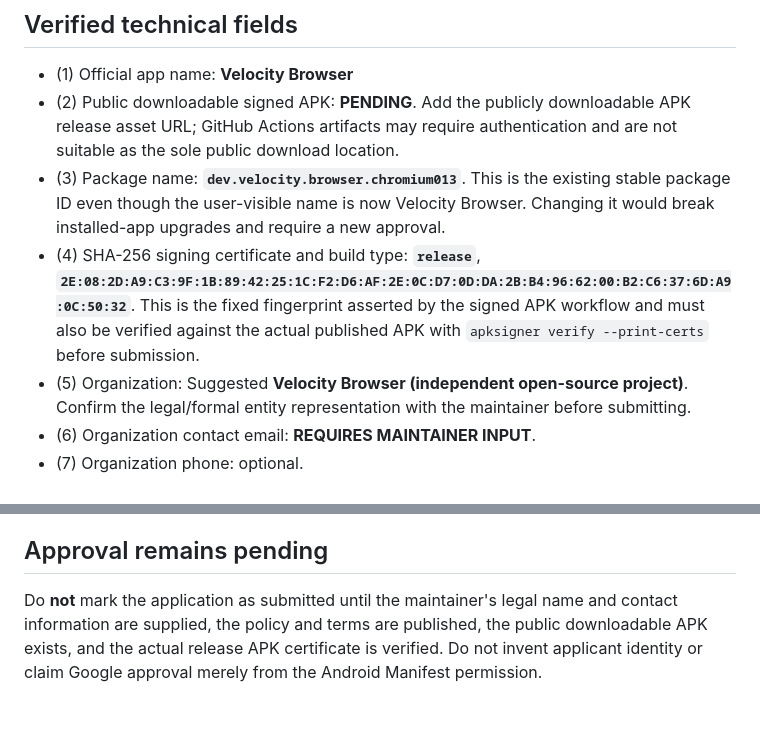
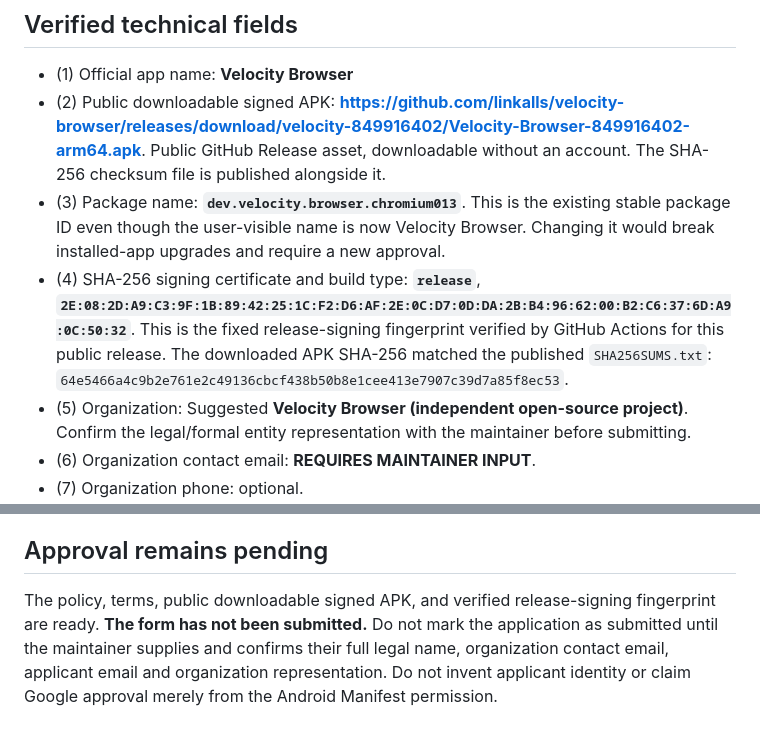
Before and after one commit to linkalls/velocity-browser, a Markdown page: docs/google-passkey-application.md, 2 parts joined by grey strips. Rendered like a GitHub page.

Commit message:
docs: record public signed APK and verified checksum for Google passkey approval

```diff
--- a/docs/google-passkey-application.md
+++ b/docs/google-passkey-application.md
@@ -7,9 +7,9 @@ Public Google allowlist: https://www.gstatic.com/gpm-passkeys-privileged-apps/ap
 ## Verified technical fields
 
 - (1) Official app name: **Velocity Browser**
-- (2) Public downloadable signed APK: **PENDING**. Add the publicly downloadable APK release asset URL; GitHub Actions artifacts may require authentication and are not suitable as the sole public download location.
+- (2) Public downloadable signed APK: **https://github.com/linkalls/velocity-browser/releases/download/velocity-849916402/Velocity-Browser-849916402-arm64.apk**. Public GitHub Release asset, downloadable without an account. The SHA-256 checksum file is published alongside it.
 - (3) Package name: **`dev.velocity.browser.chromium013`**. This is the existing stable package ID even though the user-visible name is now Velocity Browser. Changing it would break installed-app upgrades and require a new approval.
-- (4) SHA-256 signing certificate and build type: **`release`**, **`2E:08:2D:A9:C3:9F:1B:89:42:25:1C:F2:D6:AF:2E:0C:D7:0D:DA:2B:B4:96:62:00:B2:C6:37:6D:A9:0C:50:32`**. This is the fixed fingerprint asserted by the signed APK workflow and must also be verified against the actual published APK with `apksigner verify --print-certs` before submission.
+- (4) SHA-256 signing certificate and build type: **`release`**, **`2E:08:2D:A9:C3:9F:1B:89:42:25:1C:F2:D6:AF:2E:0C:D7:0D:DA:2B:B4:96:62:00:B2:C6:37:6D:A9:0C:50:32`**. This is the fixed release-signing fingerprint verified by GitHub Actions for this public release. The downloaded APK SHA-256 matched the published `SHA256SUMS.txt`: `64e5466a4c9b2e761e2c49136cbcf438b50b8e1cee413e7907c39d7a85f8ec53`.
 - (5) Organization: Suggested **Velocity Browser (independent open-source project)**. Confirm the legal/formal entity representation with the maintainer before submitting.
 - (6) Organization contact email: **REQUIRES MAINTAINER INPUT**.
 - (7) Organization phone: optional.
@@ -39,4 +39,4 @@ Velocity Browser uses Android application sandboxing, app-private local data sto
 
 ## Approval remains pending
 
-Do **not** mark the application as submitted until the maintainer's legal name and contact information are supplied, the policy and terms are published, the public downloadable APK exists, and the actual release APK certificate is verified. Do not invent applicant identity or claim Google approval merely from the Android Manifest permission.
+The policy, terms, public downloadable signed APK, and verified release-signing fingerprint are ready. **The form has not been submitted.** Do not mark the application as submitted until the maintainer supplies and confirms their full legal name, organization contact email, applicant email and organization representation. Do not invent applicant identity or claim Google approval merely from the Android Manifest permission.
```
